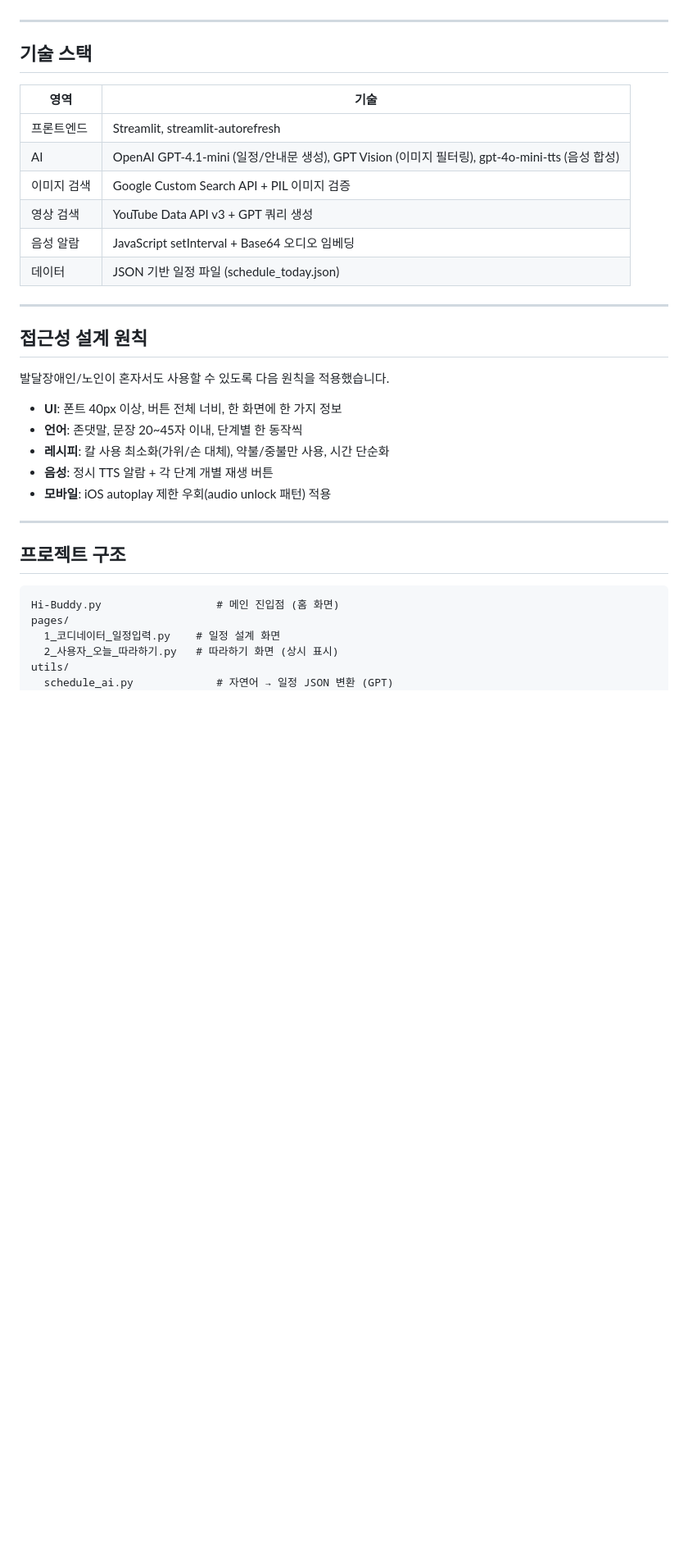
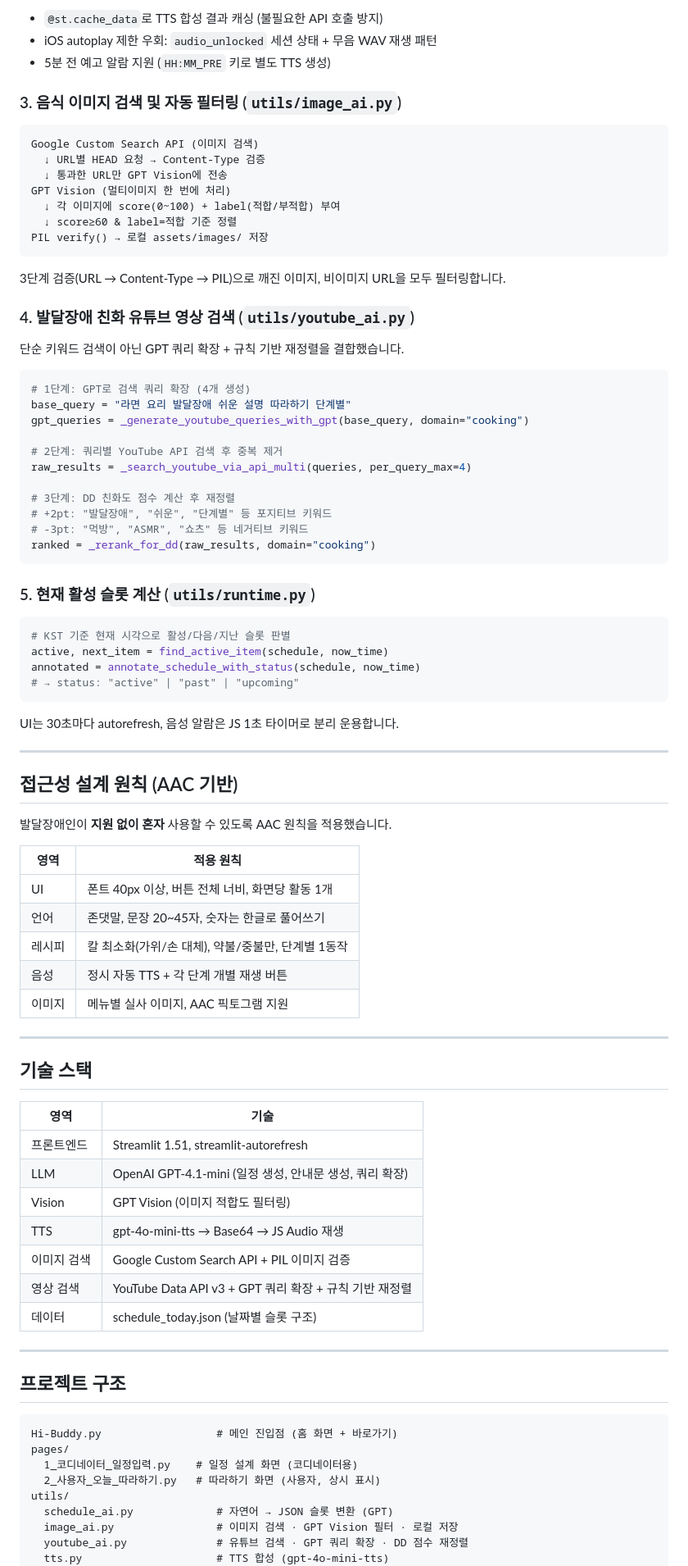
Before and after one commit to RyanAhn533/Hibuudy, a Markdown page: README.md, the part around one of its changes. Shown at 82% size. Rendered like a GitHub page; blank space fills up the shorter version.

````diff
--- a/README.md
+++ b/README.md
@@ -38,3 +91,63 @@
+- `@st.cache_data`로 TTS 합성 결과 캐싱 (불필요한 API 호출 방지)
+- iOS autoplay 제한 우회: `audio_unlocked` 세션 상태 + 무음 WAV 재생 패턴
+- 5분 전 예고 알람 지원 (`HH:MM_PRE` 키로 별도 TTS 생성)
+
+### 3. 음식 이미지 검색 및 자동 필터링 (`utils/image_ai.py`)
+
+```
+Google Custom Search API (이미지 검색)
+  ↓ URL별 HEAD 요청 → Content-Type 검증
+  ↓ 통과한 URL만 GPT Vision에 전송
+GPT Vision (멀티이미지 한 번에 처리)
+  ↓ 각 이미지에 score(0~100) + label(적합/부적합) 부여
+  ↓ score≥60 & label=적합 기준 정렬
+PIL verify() → 로컬 assets/images/ 저장
+```
+
+3단계 검증(URL → Content-Type → PIL)으로 깨진 이미지, 비이미지 URL을 모두 필터링합니다.
+
+### 4. 발달장애 친화 유튜브 영상 검색 (`utils/youtube_ai.py`)
+
+단순 키워드 검색이 아닌 GPT 쿼리 확장 + 규칙 기반 재정렬을 결합했습니다.
+
+```python
+# 1단계: GPT로 검색 쿼리 확장 (4개 생성)
+base_query = "라면 요리 발달장애 쉬운 설명 따라하기 단계별"
+gpt_queries = _generate_youtube_queries_with_gpt(base_query, domain="cooking")
+
+# 2단계: 쿼리별 YouTube API 검색 후 중복 제거
+raw_results = _search_youtube_via_api_multi(queries, per_query_max=4)
+
+# 3단계: DD 친화도 점수 계산 후 재정렬
+# +2pt: "발달장애", "쉬운", "단계별" 등 포지티브 키워드
+# -3pt: "먹방", "ASMR", "쇼츠" 등 네거티브 키워드
+ranked = _rerank_for_dd(raw_results, domain="cooking")
+```
+
+### 5. 현재 활성 슬롯 계산 (`utils/runtime.py`)
+
+```python
+# KST 기준 현재 시각으로 활성/다음/지난 슬롯 판별
+active, next_item = find_active_item(schedule, now_time)
+annotated = annotate_schedule_with_status(schedule, now_time)
+# → status: "active" | "past" | "upcoming"
+```
+
+UI는 30초마다 autorefresh, 음성 알람은 JS 1초 타이머로 분리 운용합니다.
+
+---
+
+## 접근성 설계 원칙 (AAC 기반)
+
+발달장애인이 **지원 없이 혼자** 사용할 수 있도록 AAC 원칙을 적용했습니다.
+
+| 영역 | 적용 원칙 |
+|------|---------|
+| UI | 폰트 40px 이상, 버튼 전체 너비, 화면당 활동 1개 |
+| 언어 | 존댓말, 문장 20~45자, 숫자는 한글로 풀어쓰기 |
+| 레시피 | 칼 최소화(가위/손 대체), 약불/중불만, 단계별 1동작 |
+| 음성 | 정시 자동 TTS + 각 단계 개별 재생 버튼 |
+| 이미지 | 메뉴별 실사 이미지, AAC 픽토그램 지원 |
 
 ---
 
@@ -42,34 +155,26 @@
 
 | 영역 | 기술 |
 |------|------|
-| 프론트엔드 | Streamlit, streamlit-autorefresh |
-| AI | OpenAI GPT-4.1-mini (일정/안내문 생성), GPT Vision (이미지 필터링), gpt-4o-mini-tts (음성 합성) |
+| 프론트엔드 | Streamlit 1.51, streamlit-autorefresh |
+| LLM | OpenAI GPT-4.1-mini (일정 생성, 안내문 생성, 쿼리 확장) |
+| Vision | GPT Vision (이미지 적합도 필터링) |
+| TTS | gpt-4o-mini-tts → Base64 → JS Audio 재생 |
 | 이미지 검색 | Google Custom Search API + PIL 이미지 검증 |
-| 영상 검색 | YouTube Data API v3 + GPT 쿼리 생성 |
-| 음성 알람 | JavaScript setInterval + Base64 오디오 임베딩 |
-| 데이터 | JSON 기반 일정 파일 (schedule_today.json) |
-
----
-
-## 접근성 설계 원칙
-
-발달장애인/노인이 혼자서도 사용할 수 있도록 다음 원칙을 적용했습니다.
-
-- **UI**: 폰트 40px 이상, 버튼 전체 너비, 한 화면에 한 가지 정보
-- **언어**: 존댓말, 문장 20~45자 이내, 단계별 한 동작씩
-- **레시피**: 칼 사용 최소화(가위/손 대체), 약불/중불만 사용, 시간 단순화
-- **음성**: 정시 TTS 알람 + 각 단계 개별 재생 버튼
-- **모바일**: iOS autoplay 제한 우회(audio unlock 패턴) 적용
+| 영상 검색 | YouTube Data API v3 + GPT 쿼리 확장 + 규칙 기반 재정렬 |
+| 데이터 | schedule_today.json (날짜별 슬롯 구조) |
 
 ---
 
 ## 프로젝트 구조
 
 ```
-Hi-Buddy.py                  # 메인 진입점 (홈 화면)
+Hi-Buddy.py                  # 메인 진입점 (홈 화면 + 바로가기)
 pages/
-  1_코디네이터_일정입력.py    # 일정 설계 화면
-  2_사용자_오늘_따라하기.py   # 따라하기 화면 (상시 표시)
+  1_코디네이터_일정입력.py    # 일정 설계 화면 (코디네이터용)
+  2_사용자_오늘_따라하기.py   # 따라하기 화면 (사용자, 상시 표시)
 utils/
-  schedule_ai.py             # 자연어 → 일정 JSON 변환 (GPT)
+  schedule_ai.py             # 자연어 → JSON 슬롯 변환 (GPT)
+  image_ai.py                # 이미지 검색 · GPT Vision 필터 · 로컬 저장
+  youtube_ai.py              # 유튜브 검색 · GPT 쿼리 확장 · DD 점수 재정렬
+  tts.py                     # TTS 합성 (gpt-4o-mini-tts)
   recipes.py                 # 초간단 레시피 DB + 운동 루틴
````
Also changed, not shown: other parts of README.md (+80 -42 lines).
